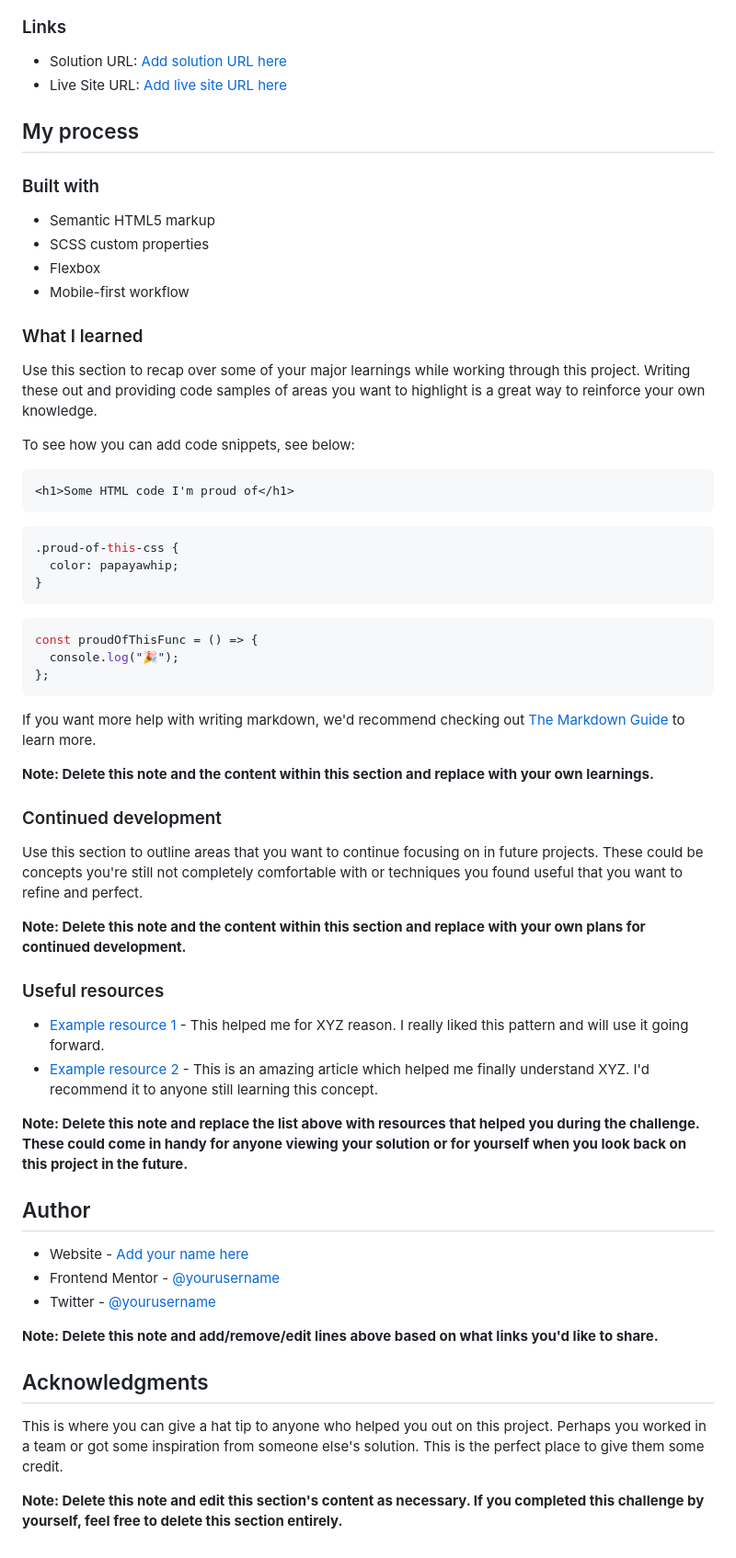
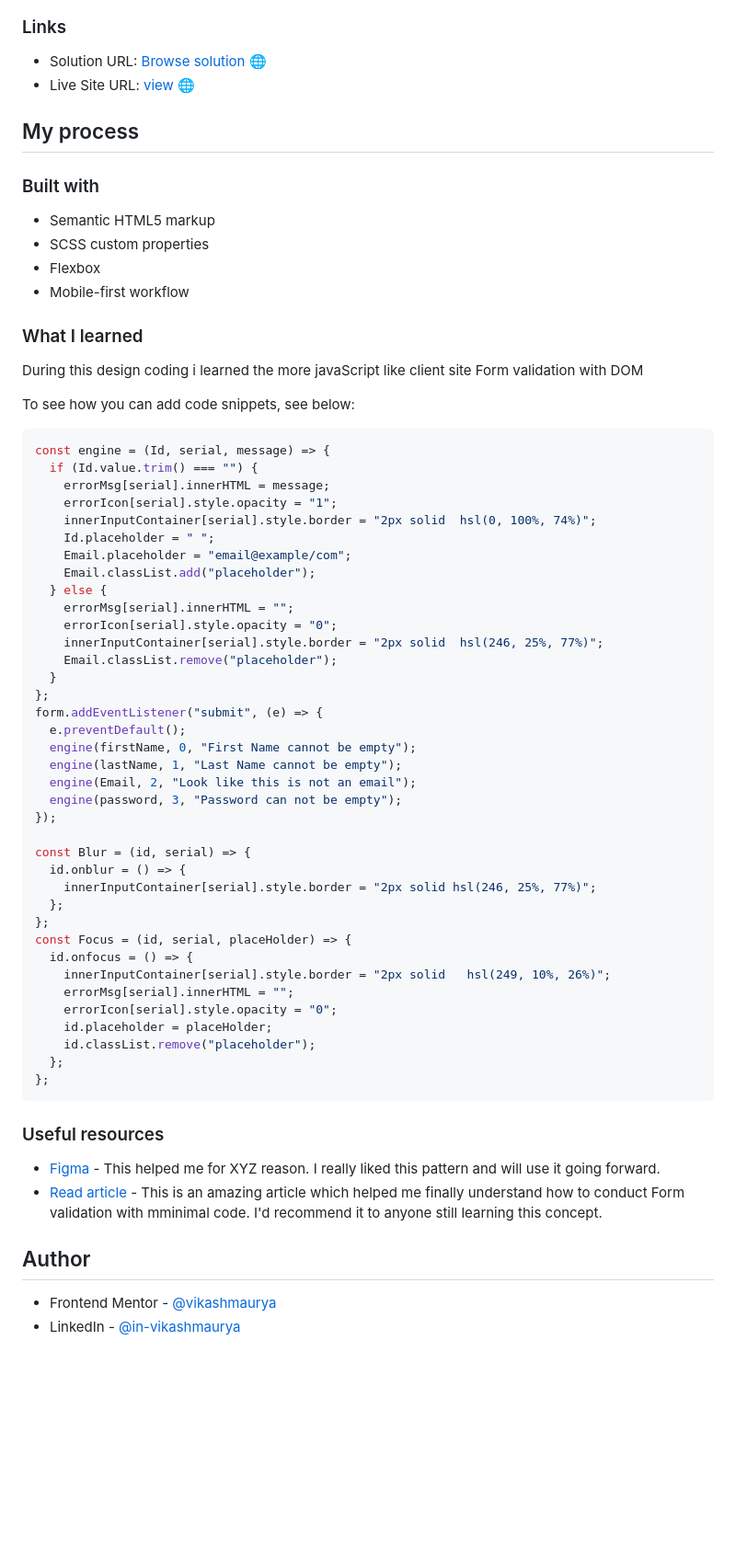
Before and after one commit to VikashMaurya10/intro-component-with-signup-form-master, a Markdown page: README.md, the part around the change printed below. Shown: that part at 92% size. GitHub-like rendering; blank space fills up the shorter version.

````diff
--- a/README.md
+++ b/README.md
@@ -34,8 +32,8 @@ Users should be able to:
 
 ### Links
 
-- Solution URL: [Add solution URL here](https://your-solution-url.com)
-- Live Site URL: [Add live site URL here](https://your-live-site-url.com)
+- Solution URL: [Browse solution 🌐](https://github.com/VikashMaurya10/intro-component-with-signup-form-master)
+- Live Site URL: [view 🌐](https://vikashmaurya10.github.io/intro-component-with-signup-form-master/)
 
 ## My process
 
@@ -48,53 +46,56 @@ Users should be able to:
 
 ### What I learned
 
-Use this section to recap over some of your major learnings while working through this project. Writing these out and providing code samples of areas you want to highlight is a great way to reinforce your own knowledge.
+During this design coding i learned the more javaScript like client site Form validation with DOM
 
 To see how you can add code snippets, see below:
 
-```html
-<h1>Some HTML code I'm proud of</h1>
-```
+```js
+const engine = (Id, serial, message) => {
+  if (Id.value.trim() === "") {
+    errorMsg[serial].innerHTML = message;
+    errorIcon[serial].style.opacity = "1";
+    innerInputContainer[serial].style.border = "2px solid  hsl(0, 100%, 74%)";
+    Id.placeholder = " ";
+    Email.placeholder = "email@example/com";
+    Email.classList.add("placeholder");
+  } else {
+    errorMsg[serial].innerHTML = "";
+    errorIcon[serial].style.opacity = "0";
+    innerInputContainer[serial].style.border = "2px solid  hsl(246, 25%, 77%)";
+    Email.classList.remove("placeholder");
+  }
+};
+form.addEventListener("submit", (e) => {
+  e.preventDefault();
+  engine(firstName, 0, "First Name cannot be empty");
+  engine(lastName, 1, "Last Name cannot be empty");
+  engine(Email, 2, "Look like this is not an email");
+  engine(password, 3, "Password can not be empty");
+});
 
-```css
-.proud-of-this-css {
-  color: papayawhip;
-}
-```
-
-```js
-const proudOfThisFunc = () => {
-  console.log("🎉");
+const Blur = (id, serial) => {
+  id.onblur = () => {
+    innerInputContainer[serial].style.border = "2px solid hsl(246, 25%, 77%)";
+  };
+};
+const Focus = (id, serial, placeHolder) => {
+  id.onfocus = () => {
+    innerInputContainer[serial].style.border = "2px solid   hsl(249, 10%, 26%)";
+    errorMsg[serial].innerHTML = "";
+    errorIcon[serial].style.opacity = "0";
+    id.placeholder = placeHolder;
+    id.classList.remove("placeholder");
+  };
 };
 ```
 
-If you want more help with writing markdown, we'd recommend checking out [The Markdown Guide](https://www.markdownguide.org/) to learn more.
-
-**Note: Delete this note and the content within this section and replace with your own learnings.**
-
-### Continued development
-
-Use this section to outline areas that you want to continue focusing on in future projects. These could be concepts you're still not completely comfortable with or techniques you found useful that you want to refine and perfect.
-
-**Note: Delete this note and the content within this section and replace with your own plans for continued development.**
-
 ### Useful resources
 
-- [Example resource 1](https://www.example.com) - This helped me for XYZ reason. I really liked this pattern and will use it going forward.
-- [Example resource 2](https://www.example.com) - This is an amazing article which helped me finally understand XYZ. I'd recommend it to anyone still learning this concept.
-
-**Note: Delete this note and replace the list above with resources that helped you during the challenge. These could come in handy for anyone viewing your solution or for yourself when you look back on this project in the future.**
+- [Figma](https://www.figma.com) - This helped me for XYZ reason. I really liked this pattern and will use it going forward.
+- [Read article](https://www.freecodecamp.org/news/learn-javascript-form-validation-by-making-a-form/) - This is an amazing article which helped me finally understand how to conduct Form validation with mminimal code. I'd recommend it to anyone still learning this concept.
 
 ## Author
 
-- Website - [Add your name here](https://www.your-site.com)
-- Frontend Mentor - [@yourusername](https://www.frontendmentor.io/profile/yourusername)
-- Twitter - [@yourusername](https://www.twitter.com/yourusername)
-
-**Note: Delete this note and add/remove/edit lines above based on what links you'd like to share.**
-
-## Acknowledgments
-
-This is where you can give a hat tip to anyone who helped you out on this project. Perhaps you worked in a team or got some inspiration from someone else's solution. This is the perfect place to give them some credit.
-
-**Note: Delete this note and edit this section's content as necessary. If you completed this challenge by yourself, feel free to delete this section entirely.**
+- Frontend Mentor - [@vikashmaurya](https://www.frontendmentor.io/profile/VikashMaurya10)
+- LinkedIn - [@in-vikashmaurya](https://www.linkedin.com/in/in-vikashmaurya)
````
Also changed, not shown: other parts of README.md (+0 -2 lines).
